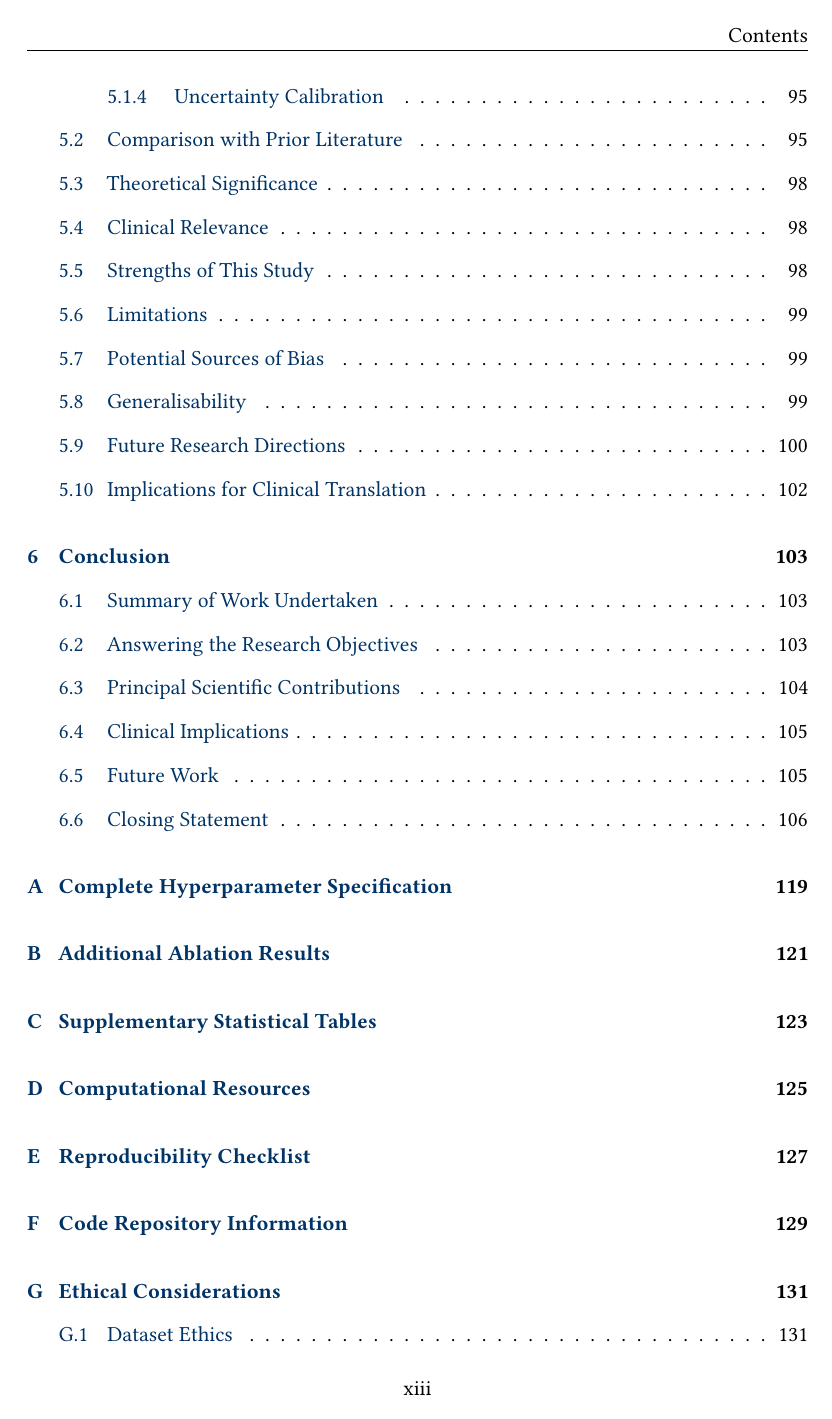
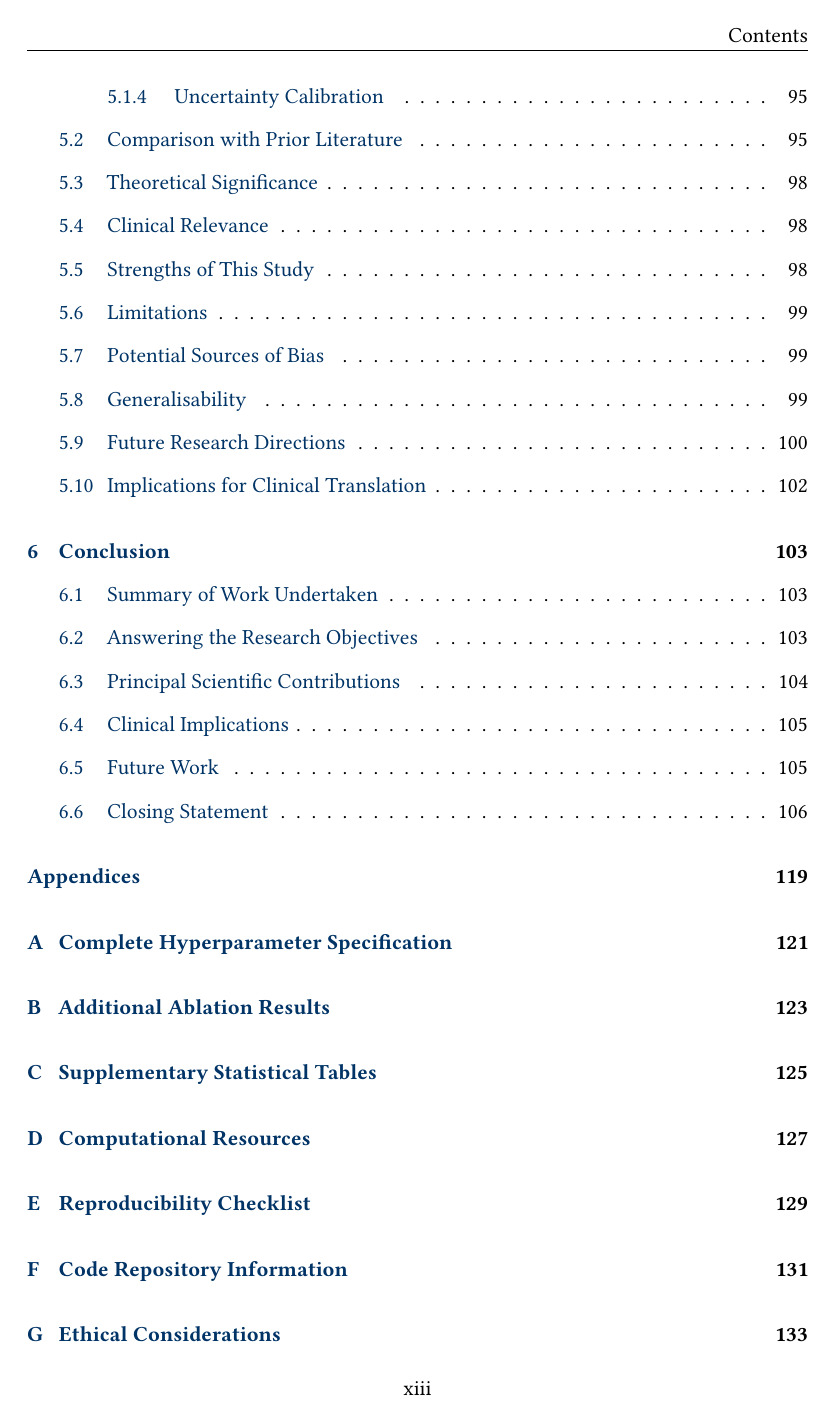
Before and after one commit to teklesam/pp-vae-hformer, a LaTeX thesis (main.tex): page 13 of 170. Compiled offline with pdfLaTeX.

Commit message:
Fix appendix TOC visibility and Figure 5.1 short caption
- Add [toc,page] to appendix package so appendix chapters appear
  under an Appendices heading in the table of contents
- Add short caption to Figure 5.1 (uncertainty hotspot) so the
  List of Figures entry is one line, matching other figures

```diff
--- a/main.tex
+++ b/main.tex
@@ -40,7 +40,7 @@
 \usepackage[square,numbers]{natbib}           % Vancouver-style (numbered)
 \usepackage{chngcntr}
 \usepackage{pdflscape}
-\usepackage{appendix}
+\usepackage[toc,page]{appendix}
 \usepackage{pdfpages}
 \usepackage{fancyhdr}
 \usepackage{titlesec}
```
Also changed, not shown: main.tex (2 more changed lines).
